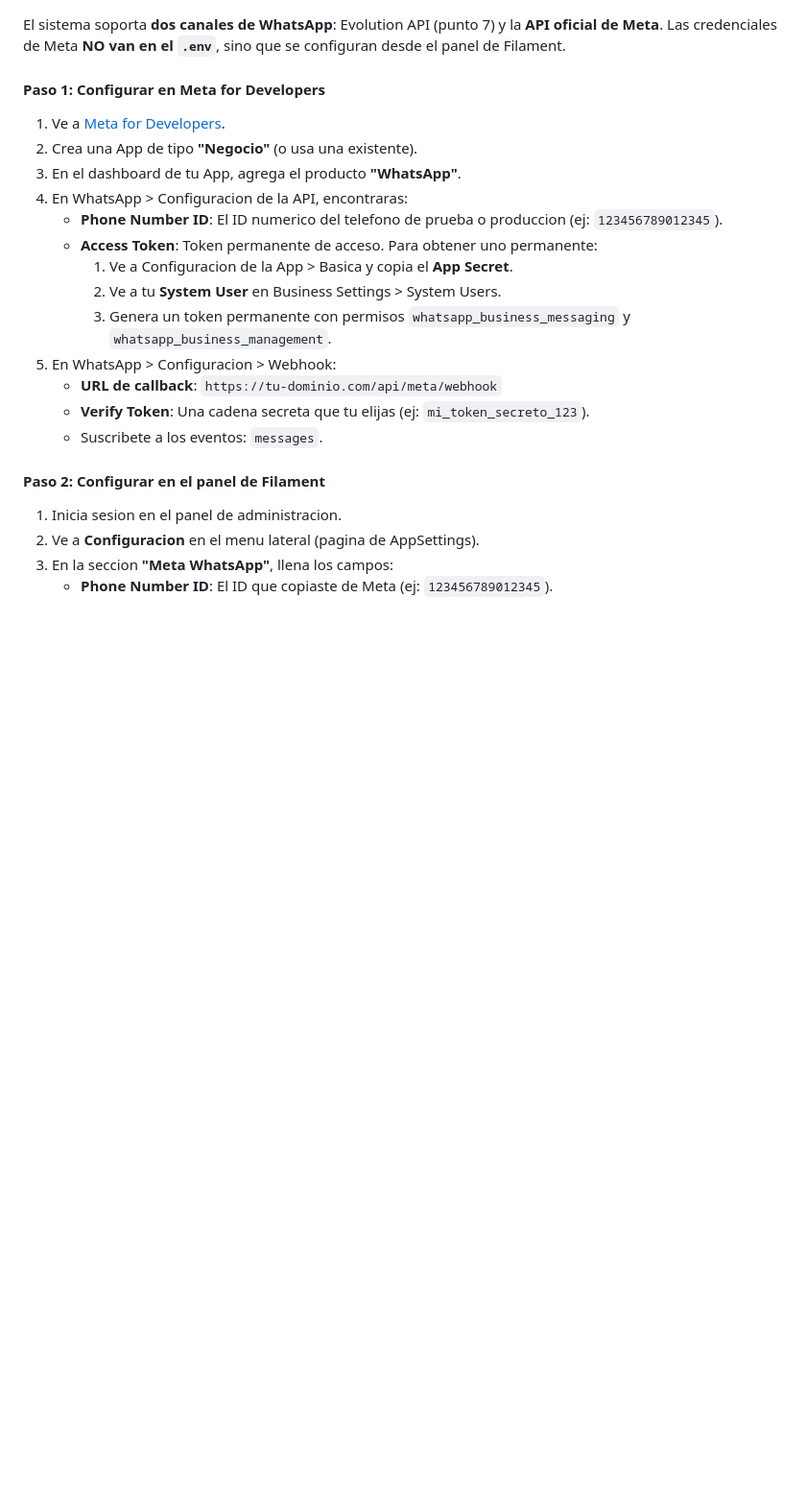
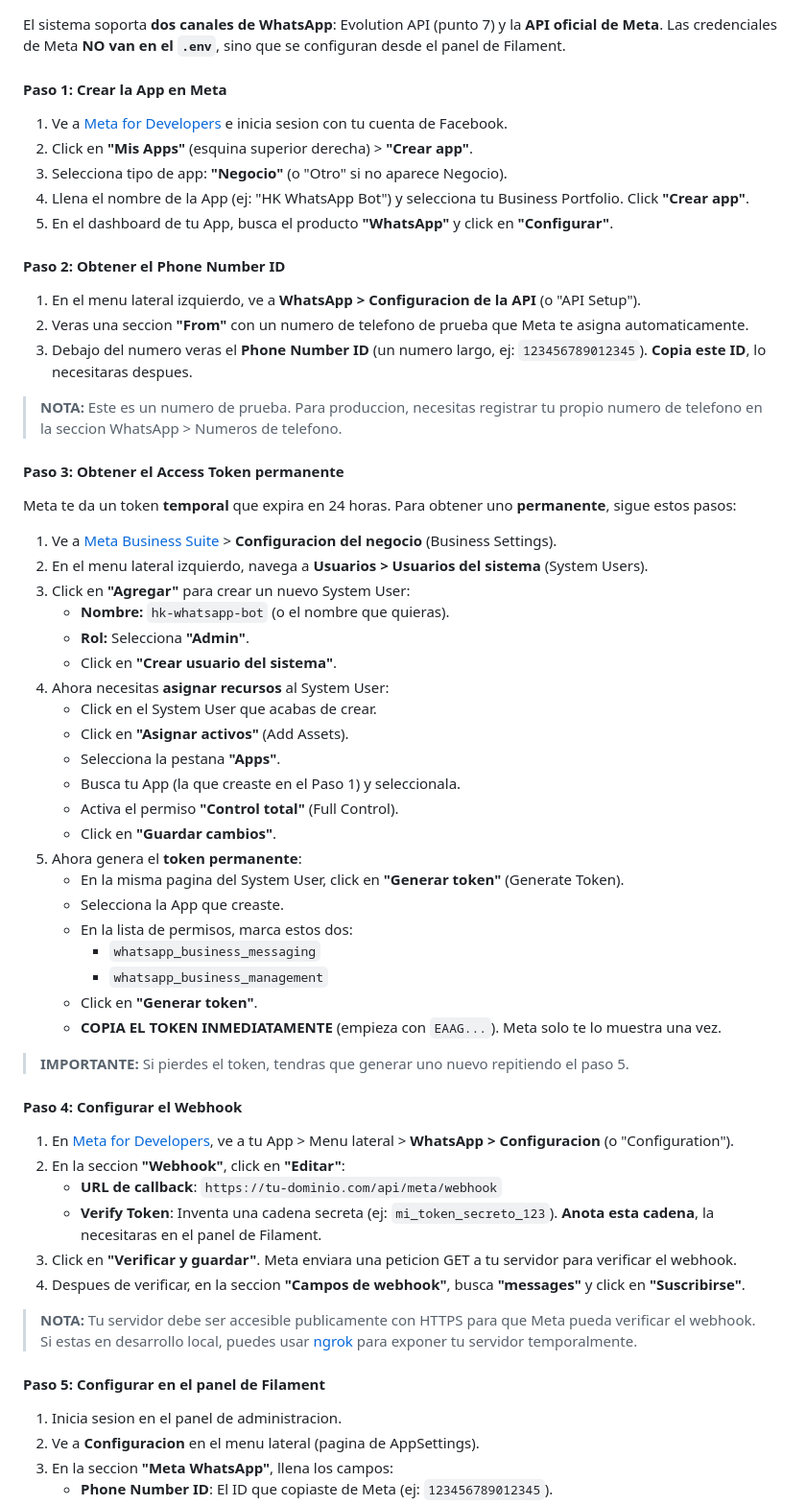
Before and after one commit to YAR318/hk-filament-est, a Markdown page: README.md, the part around the change. Shown at 96% size. GitHub-like rendering; blank space fills up the shorter version.

Commit message:
docs: Guia detallada paso a paso para obtener Access Token permanente de Meta WhatsApp

```diff
--- a/README.md
+++ b/README.md
@@ -217,23 +217,62 @@ EVOLUTION_API_KEY=tu_api_key_de_evolution        # API Key configurada en Evolut
 El sistema soporta **dos canales de WhatsApp**: Evolution API (punto 7) y la **API oficial de Meta**.
 Las credenciales de Meta **NO van en el `.env`**, sino que se configuran desde el panel de Filament.
 
-#### Paso 1: Configurar en Meta for Developers
+#### Paso 1: Crear la App en Meta
 
-1. Ve a [Meta for Developers](https://developers.facebook.com/).
-2. Crea una App de tipo **"Negocio"** (o usa una existente).
-3. En el dashboard de tu App, agrega el producto **"WhatsApp"**.
-4. En WhatsApp > Configuracion de la API, encontraras:
-   - **Phone Number ID**: El ID numerico del telefono de prueba o produccion (ej: `123456789012345`).
-   - **Access Token**: Token permanente de acceso. Para obtener uno permanente:
-     1. Ve a Configuracion de la App > Basica y copia el **App Secret**.
-     2. Ve a tu **System User** en Business Settings > System Users.
-     3. Genera un token permanente con permisos `whatsapp_business_messaging` y `whatsapp_business_management`.
-5. En WhatsApp > Configuracion > Webhook:
+1. Ve a [Meta for Developers](https://developers.facebook.com/) e inicia sesion con tu cuenta de Facebook.
+2. Click en **"Mis Apps"** (esquina superior derecha) > **"Crear app"**.
+3. Selecciona tipo de app: **"Negocio"** (o "Otro" si no aparece Negocio).
+4. Llena el nombre de la App (ej: "HK WhatsApp Bot") y selecciona tu Business Portfolio. Click **"Crear app"**.
+5. En el dashboard de tu App, busca el producto **"WhatsApp"** y click en **"Configurar"**.
+
+#### Paso 2: Obtener el Phone Number ID
+
+1. En el menu lateral izquierdo, ve a **WhatsApp > Configuracion de la API** (o "API Setup").
+2. Veras una seccion **"From"** con un numero de telefono de prueba que Meta te asigna automaticamente.
+3. Debajo del numero veras el **Phone Number ID** (un numero largo, ej: `123456789012345`). **Copia este ID**, lo necesitaras despues.
+
+> **NOTA:** Este es un numero de prueba. Para produccion, necesitas registrar tu propio numero de telefono en la seccion WhatsApp > Numeros de telefono.
+
+#### Paso 3: Obtener el Access Token permanente
+
+Meta te da un token **temporal** que expira en 24 horas. Para obtener uno **permanente**, sigue estos pasos:
+
+1. Ve a [Meta Business Suite](https://business.facebook.com/) > **Configuracion del negocio** (Business Settings).
+2. En el menu lateral izquierdo, navega a **Usuarios > Usuarios del sistema** (System Users).
+3. Click en **"Agregar"** para crear un nuevo System User:
+   - **Nombre:** `hk-whatsapp-bot` (o el nombre que quieras).
+   - **Rol:** Selecciona **"Admin"**.
+   - Click en **"Crear usuario del sistema"**.
+4. Ahora necesitas **asignar recursos** al System User:
+   - Click en el System User que acabas de crear.
+   - Click en **"Asignar activos"** (Add Assets).
+   - Selecciona la pestana **"Apps"**.
+   - Busca tu App (la que creaste en el Paso 1) y seleccionala.
+   - Activa el permiso **"Control total"** (Full Control).
+   - Click en **"Guardar cambios"**.
+5. Ahora genera el **token permanente**:
+   - En la misma pagina del System User, click en **"Generar token"** (Generate Token).
+   - Selecciona la App que creaste.
+   - En la lista de permisos, marca estos dos:
+     - `whatsapp_business_messaging`
+     - `whatsapp_business_management`
+   - Click en **"Generar token"**.
+   - **COPIA EL TOKEN INMEDIATAMENTE** (empieza con `EAAG...`). Meta solo te lo muestra una vez.
+
+> **IMPORTANTE:** Si pierdes el token, tendras que generar uno nuevo repitiendo el paso 5.
+
+#### Paso 4: Configurar el Webhook
+
+1. En [Meta for Developers](https://developers.facebook.com/), ve a tu App > Menu lateral > **WhatsApp > Configuracion** (o "Configuration").
+2. En la seccion **"Webhook"**, click en **"Editar"**:
    - **URL de callback**: `https://tu-dominio.com/api/meta/webhook`
-   - **Verify Token**: Una cadena secreta que tu elijas (ej: `mi_token_secreto_123`).
-   - Suscribete a los eventos: `messages`.
+   - **Verify Token**: Inventa una cadena secreta (ej: `mi_token_secreto_123`). **Anota esta cadena**, la necesitaras en el panel de Filament.
+3. Click en **"Verificar y guardar"**. Meta enviara una peticion GET a tu servidor para verificar el webhook.
+4. Despues de verificar, en la seccion **"Campos de webhook"**, busca **"messages"** y click en **"Suscribirse"**.
 
-#### Paso 2: Configurar en el panel de Filament
+> **NOTA:** Tu servidor debe ser accesible publicamente con HTTPS para que Meta pueda verificar el webhook. Si estas en desarrollo local, puedes usar [ngrok](https://ngrok.com/) para exponer tu servidor temporalmente.
+
+#### Paso 5: Configurar en el panel de Filament
 
 1. Inicia sesion en el panel de administracion.
 2. Ve a **Configuracion** en el menu lateral (pagina de AppSettings).
```
